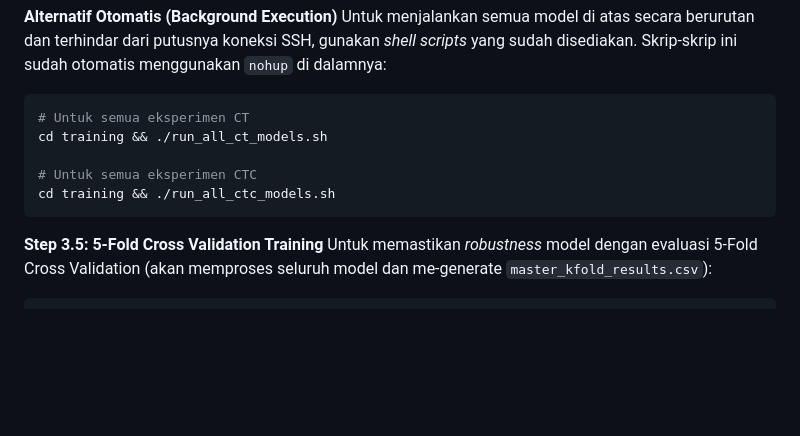
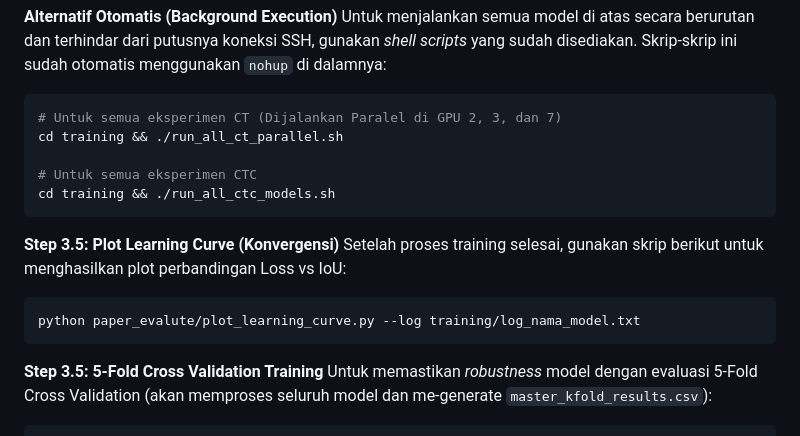
Before and after one commit to MuhammadAliffandy/brain-ctc-seg, a Markdown page: README.md, the part around the change. Rendered like a GitHub page; blank space fills up the shorter version.

Commit message:
docs: updated AGENTS.md and README.md with v3 retrain optimizations and learning curve plot instructions

````diff
--- a/README.md
+++ b/README.md
@@ -82,11 +82,17 @@ python training/train_comparison_models.py --model transunet --dataset ctc
 **Alternatif Otomatis (Background Execution)**
 Untuk menjalankan semua model di atas secara berurutan dan terhindar dari putusnya koneksi SSH, gunakan *shell scripts* yang sudah disediakan. Skrip-skrip ini sudah otomatis menggunakan `nohup` di dalamnya:
 ```bash
-# Untuk semua eksperimen CT
-cd training && ./run_all_ct_models.sh
+# Untuk semua eksperimen CT (Dijalankan Paralel di GPU 2, 3, dan 7)
+cd training && ./run_all_ct_parallel.sh
 
 # Untuk semua eksperimen CTC
 cd training && ./run_all_ctc_models.sh
+```
+
+**Step 3.5: Plot Learning Curve (Konvergensi)**
+Setelah proses training selesai, gunakan skrip berikut untuk menghasilkan plot perbandingan Loss vs IoU:
+```bash
+python paper_evalute/plot_learning_curve.py --log training/log_nama_model.txt
 ```
 
 **Step 3.5: 5-Fold Cross Validation Training**
````
Also changed, not shown: .agents/AGENTS.md (+8 -2 lines).
